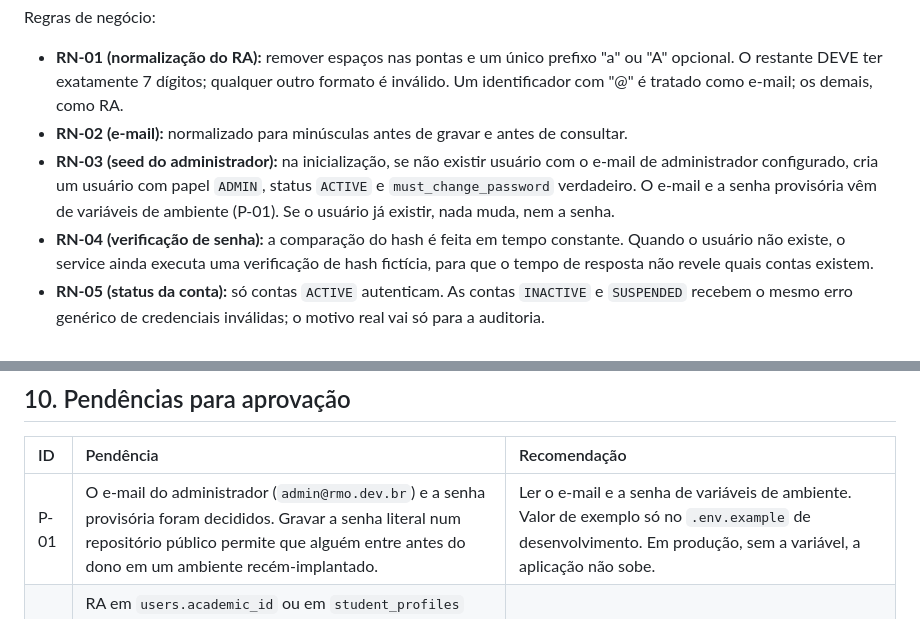
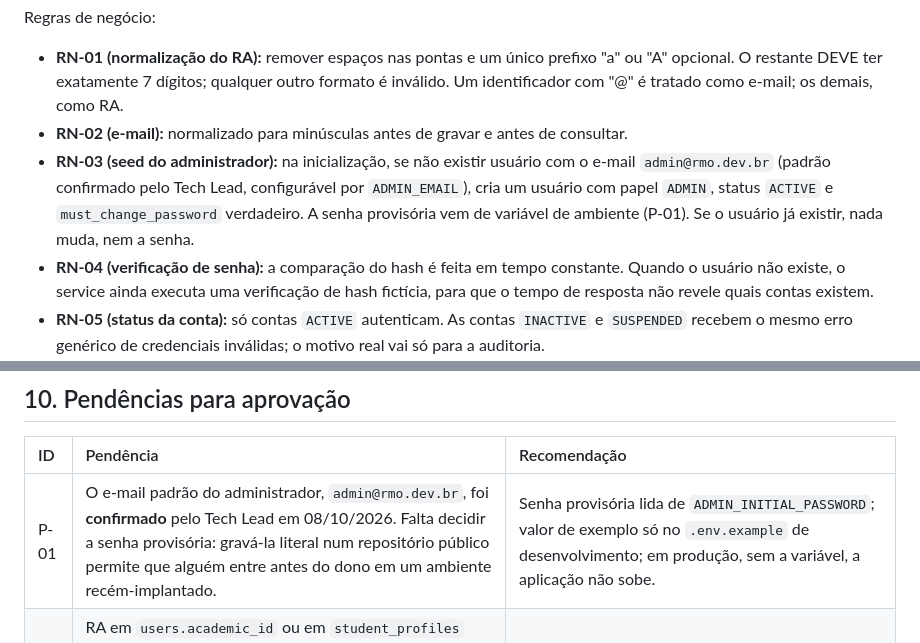
Before and after one commit to Roliveira96/sistema-operacional-linux, a Markdown page: specs/features/003-autenticacao-sessoes-auditoria.md, 2 parts joined by grey strips. GitHub-like rendering.

Commit message:
docs(specs): confirma admin@rmo.dev.br como administrador padrão na SPEC-003
Co-Authored-By: Claude Opus 5.5 <noreply@anthropic.com>

```diff
--- a/specs/features/003-autenticacao-sessoes-auditoria.md
+++ b/specs/features/003-autenticacao-sessoes-auditoria.md
@@ -71,7 +71,7 @@ Regras de negócio:
 
 - **RN-01 (normalização do RA):** remover espaços nas pontas e um único prefixo "a" ou "A" opcional. O restante DEVE ter exatamente 7 dígitos; qualquer outro formato é inválido. Um identificador com "@" é tratado como e-mail; os demais, como RA.
 - **RN-02 (e-mail):** normalizado para minúsculas antes de gravar e antes de consultar.
-- **RN-03 (seed do administrador):** na inicialização, se não existir usuário com o e-mail de administrador configurado, cria um usuário com papel `ADMIN`, status `ACTIVE` e `must_change_password` verdadeiro. O e-mail e a senha provisória vêm de variáveis de ambiente (P-01). Se o usuário já existir, nada muda, nem a senha.
+- **RN-03 (seed do administrador):** na inicialização, se não existir usuário com o e-mail `admin@rmo.dev.br` (padrão confirmado pelo Tech Lead, configurável por `ADMIN_EMAIL`), cria um usuário com papel `ADMIN`, status `ACTIVE` e `must_change_password` verdadeiro. A senha provisória vem de variável de ambiente (P-01). Se o usuário já existir, nada muda, nem a senha.
 - **RN-04 (verificação de senha):** a comparação do hash é feita em tempo constante. Quando o usuário não existe, o service ainda executa uma verificação de hash fictícia, para que o tempo de resposta não revele quais contas existem.
 - **RN-05 (status da conta):** só contas `ACTIVE` autenticam. As contas `INACTIVE` e `SUSPENDED` recebem o mesmo erro genérico de credenciais inválidas; o motivo real vai só para a auditoria.
 - **RN-06 (emissão de sessão):** o servidor gera um token opaco aleatório com 256 bits de entropia, grava apenas o seu hash SHA-256 em `auth_sessions` e envia o token puro no cookie. A expiração absoluta é a emissão mais 5 horas.
@@ -340,7 +340,7 @@ Estado da sessão e do usuário. Renova a janela de inatividade. **Autenticado.*
 
 | ID | Pendência | Recomendação |
 | :--- | :--- | :--- |
-| P-01 | O e-mail do administrador (`admin@rmo.dev.br`) e a senha provisória foram decididos. Gravar a senha literal num repositório público permite que alguém entre antes do dono em um ambiente recém-implantado. | Ler o e-mail e a senha de variáveis de ambiente. Valor de exemplo só no `.env.example` de desenvolvimento. Em produção, sem a variável, a aplicação não sobe. |
+| P-01 | O e-mail padrão do administrador, `admin@rmo.dev.br`, foi **confirmado** pelo Tech Lead em 08/10/2026. Falta decidir a senha provisória: gravá-la literal num repositório público permite que alguém entre antes do dono em um ambiente recém-implantado. | Senha provisória lida de `ADMIN_INITIAL_PASSWORD`; valor de exemplo só no `.env.example` de desenvolvimento; em produção, sem a variável, a aplicação não sobe. |
 | P-02 | RA em `users.academic_id` ou em `student_profiles` (versão original da SPEC-002). O login por RA é desta spec, que vem antes da SPEC-002; no perfil do estudante, o módulo `auth` dependeria de um módulo que ainda não existe. | Manter em `users.academic_id` (nulo para quem não é estudante). |
 | P-03 | A política de senha não está definida. | Mínimo de 10 e máximo de 128 caracteres, diferente do e-mail e do RA, sem regras de composição obrigatórias (alinhado ao NIST SP 800-63B). |
 | P-04 | Os limites de taxa não estão definidos. | Login: 5 falhas por identificador a cada 15 min e 20 requisições por IP por minuto. Recuperação: 3 por identificador por hora. |
```
